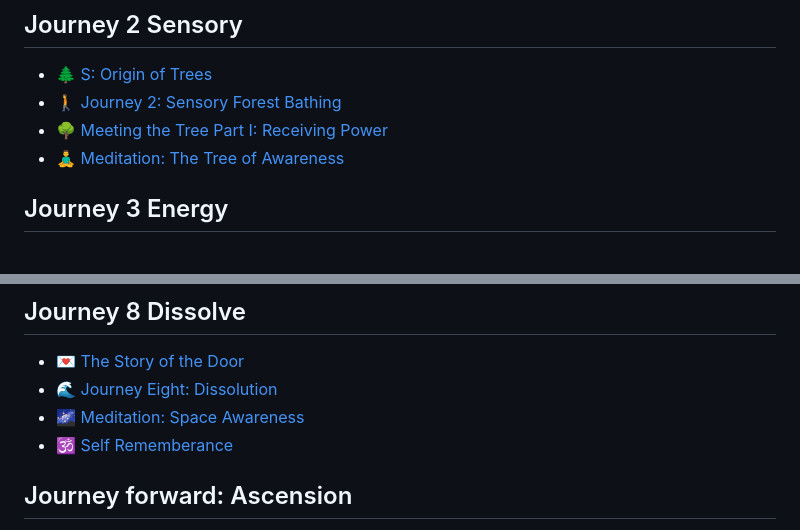
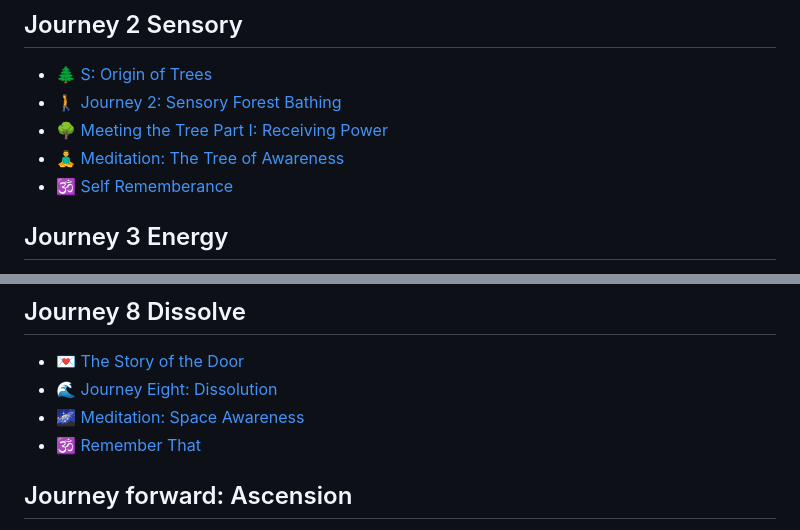
Before and after one commit to Akvils/being-with-trees, a Markdown page: SUMMARY.md, 2 parts joined by grey strips. GitHub-like rendering.

```diff
--- a/SUMMARY.md
+++ b/SUMMARY.md
@@ -33,6 +33,7 @@
 * [🚶 Journey 2: Sensory Forest Bathing](journey-2-sensory/journey-2-sensory-forest-bathing.md)
 * [🌳 Meeting the Tree Part I: Receiving Power](journey-2-sensory/meeting-the-tree-part-i-receiving-power.md)
 * [🧘‍♂️ Meditation: The Tree of Awareness](journey-2-sensory/meditation-the-tree-of-awareness.md)
+* [🕉️ Self Rememberance](journey-2-sensory/self-rememberance.md)
 
 ## Journey 3 Energy
 
@@ -77,7 +78,7 @@
 * [💌 The Story of the Door](journey-8-dissolve/the-story-of-the-door.md)
 * [🌊 Journey Eight: Dissolution](journey-8-dissolve/journey-eight-dissolution.md)
 * [🌌 Meditation: Space Awareness](journey-8-dissolve/meditation-space-awareness.md)
-* [🕉️ Self Rememberance](journey-8-dissolve/self-rememberance.md)
+* [🕉️ Remember That](journey-8-dissolve/remember-that.md)
 
 ## Journey forward: Ascension
 
```
Also changed, not shown: journey-8-dissolve/remember-that.md (added, +5 -0 lines), journey-2-sensory/self-rememberance.md (renamed from journey-8-dissolve/self-rememberance.md).
